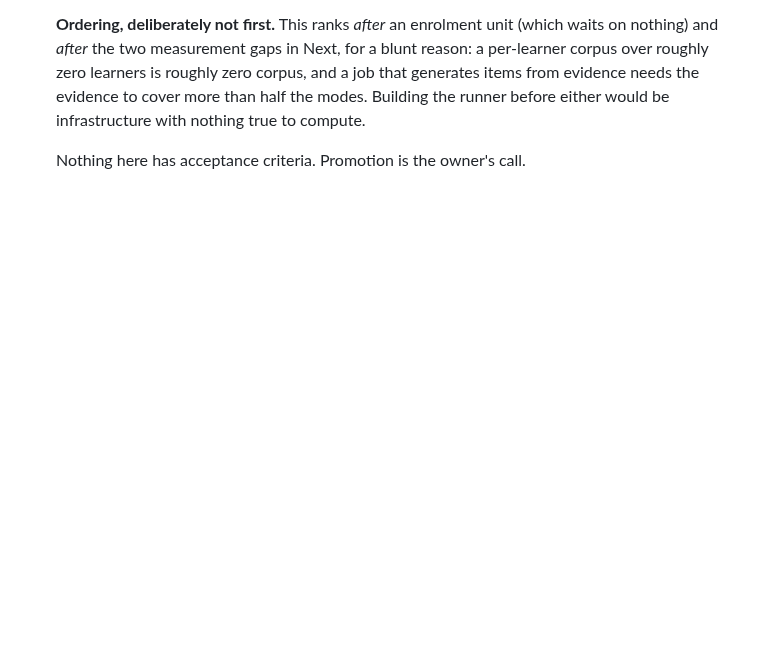
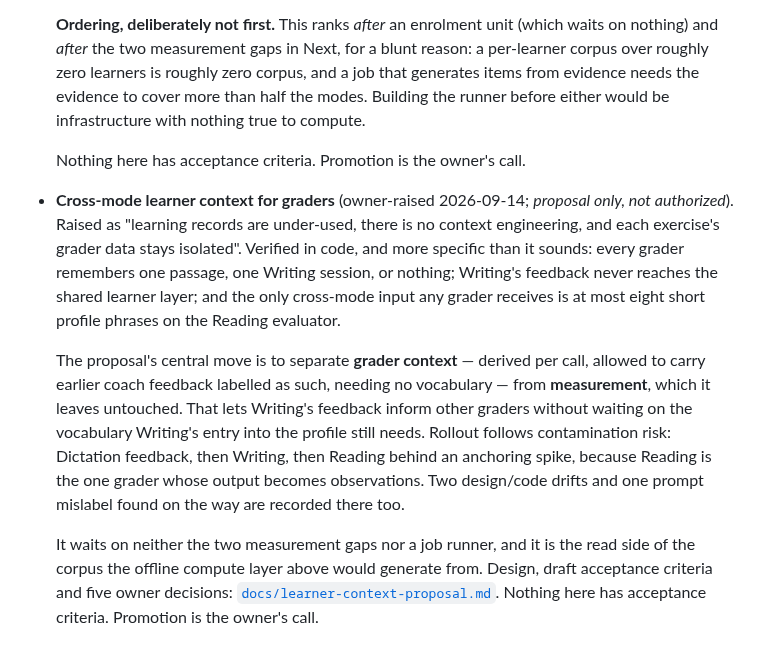
Before and after one commit to zxsun2022/bcailab, a Markdown page: docs/exploration.md, the part around the change. GitHub-like rendering; blank space fills up the shorter version.

```diff
--- a/docs/exploration.md
+++ b/docs/exploration.md
@@ -193,3 +193,23 @@ Recorded 2026-07-21 so they are not forgotten — none are urgent.
   be infrastructure with nothing true to compute.
 
   Nothing here has acceptance criteria. Promotion is the owner's call.
+
+- **Cross-mode learner context for graders** (owner-raised 2026-09-14; *proposal only, not
+  authorized*). Raised as "learning records are under-used, there is no context engineering,
+  and each exercise's grader data stays isolated". Verified in code, and more specific than it
+  sounds: every grader remembers one passage, one Writing session, or nothing; Writing's feedback
+  never reaches the shared learner layer; and the only cross-mode input any grader receives is at
+  most eight short profile phrases on the Reading evaluator.
+
+  The proposal's central move is to separate **grader context** — derived per call, allowed to
+  carry earlier coach feedback labelled as such, needing no vocabulary — from **measurement**,
+  which it leaves untouched. That lets Writing's feedback inform other graders without waiting
+  on the vocabulary Writing's entry into the profile still needs. Rollout follows contamination
+  risk: Dictation feedback, then Writing, then Reading behind an anchoring spike, because Reading
+  is the one grader whose output becomes observations. Two design/code drifts and one prompt
+  mislabel found on the way are recorded there too.
+
+  It waits on neither the two measurement gaps nor a job runner, and it is the read side of the
+  corpus the offline compute layer above would generate from. Design, draft acceptance criteria
+  and five owner decisions: [`docs/learner-context-proposal.md`](learner-context-proposal.md).
+  Nothing here has acceptance criteria. Promotion is the owner's call.
```
Also changed, not shown: docs/learner-context-proposal.md (added, +324 -0 lines).
